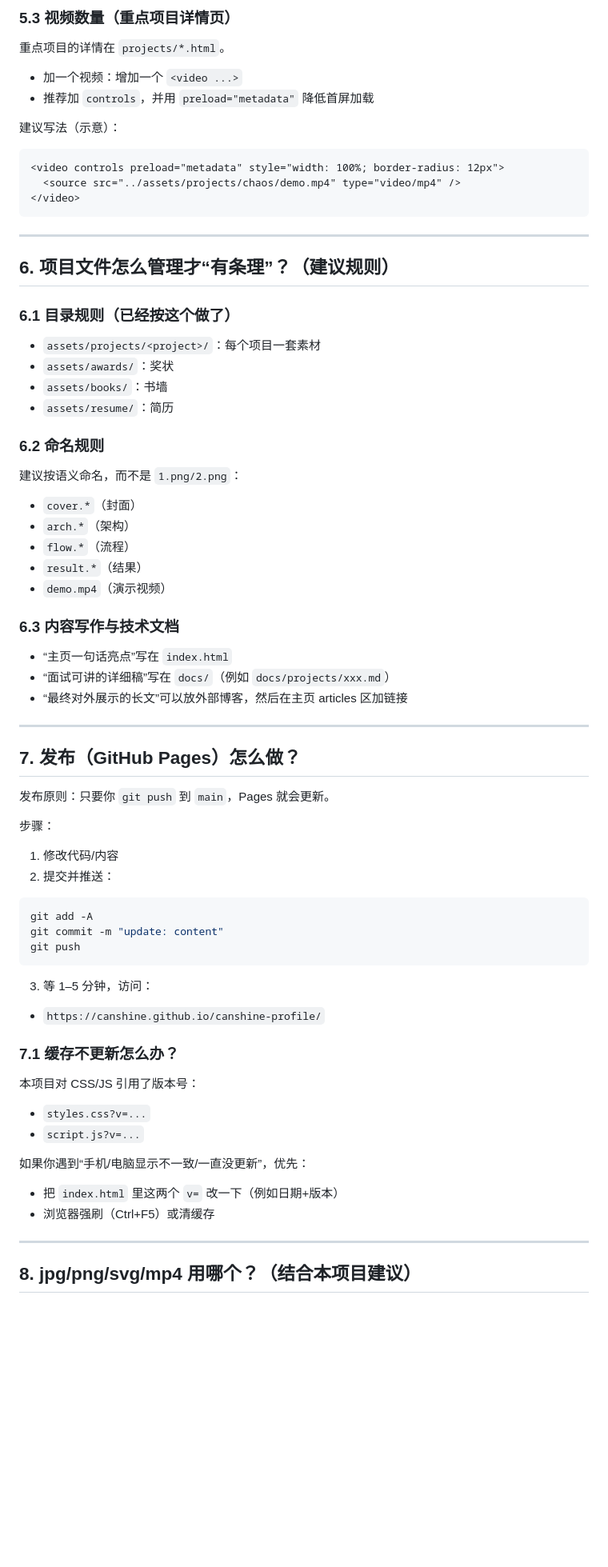
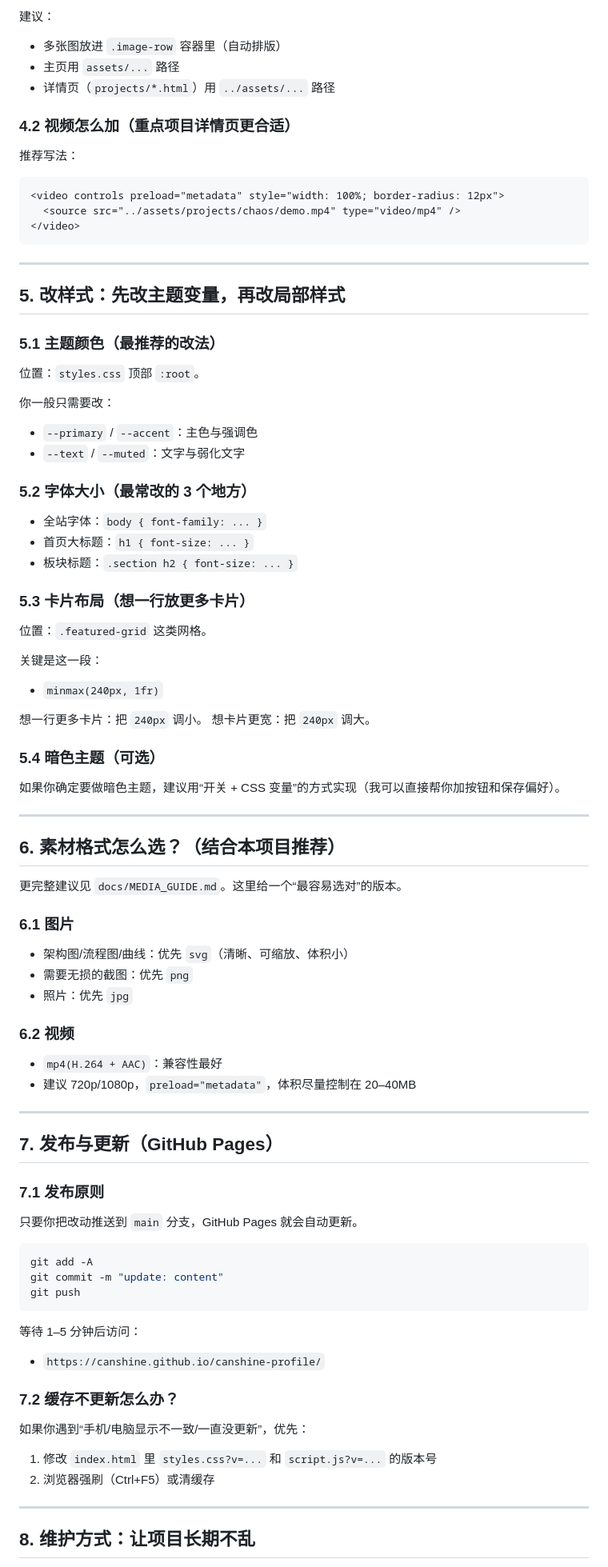
Before and after one commit to CanShine/canshine-profile, a Markdown page: docs/PROJECT_GUIDE.md, the part around one of its changes. Shown at 80% size. Drawn GitHub-style; blank space fills up the shorter version.

````diff
--- a/docs/PROJECT_GUIDE.md
+++ b/docs/PROJECT_GUIDE.md
@@ -229,13 +135,14 @@ CSS 就是“长什么样”。你可以把它理解为：
 ```
 
-### 5.3 视频数量（重点项目详情页）
+建议：
 
-重点项目的详情在 `projects/*.html`。
+- 多张图放进 `.image-row` 容器里（自动排版）
+- 主页用 `assets/...` 路径
+- 详情页（`projects/*.html`）用 `../assets/...` 路径
 
-- 加一个视频：增加一个 `<video ...>`
-- 推荐加 `controls`，并用 `preload="metadata"` 降低首屏加载
+### 4.2 视频怎么加（重点项目详情页更合适）
 
-建议写法（示意）：
+推荐写法：
 
 ```html
 <video controls preload="metadata" style="width: 100%; border-radius: 12px">
@@ -245,41 +152,62 @@ CSS 就是“长什么样”。你可以把它理解为：
 
 ---
 
-## 6. 项目文件怎么管理才“有条理”？（建议规则）
+## 5. 改样式：先改主题变量，再改局部样式
 
-### 6.1 目录规则（已经按这个做了）
+### 5.1 主题颜色（最推荐的改法）
 
-- `assets/projects/<project>/`：每个项目一套素材
-- `assets/awards/`：奖状
-- `assets/books/`：书墙
-- `assets/resume/`：简历
+位置：`styles.css` 顶部 `:root`。
 
-### 6.2 命名规则
+你一般只需要改：
 
-建议按语义命名，而不是 `1.png/2.png`：
+- `--primary` / `--accent`：主色与强调色
+- `--text` / `--muted`：文字与弱化文字
 
-- `cover.*`（封面）
-- `arch.*`（架构）
-- `flow.*`（流程）
-- `result.*`（结果）
-- `demo.mp4`（演示视频）
+### 5.2 字体大小（最常改的 3 个地方）
 
-### 6.3 内容写作与技术文档
+- 全站字体：`body { font-family: ... }`
+- 首页大标题：`h1 { font-size: ... }`
+- 板块标题：`.section h2 { font-size: ... }`
 
-- “主页一句话亮点”写在 `index.html`
-- “面试可讲的详细稿”写在 `docs/`（例如 `docs/projects/xxx.md`）
-- “最终对外展示的长文”可以放外部博客，然后在主页 articles 区加链接
+### 5.3 卡片布局（想一行放更多卡片）
+
+位置：`.featured-grid` 这类网格。
+
+关键是这一段：
+
+- `minmax(240px, 1fr)`
+
+想一行更多卡片：把 `240px` 调小。
+想卡片更宽：把 `240px` 调大。
+
+### 5.4 暗色主题（可选）
+
+如果你确定要做暗色主题，建议用“开关 + CSS 变量”的方式实现（我可以直接帮你加按钮和保存偏好）。
 
 ---
 
-## 7. 发布（GitHub Pages）怎么做？
+## 6. 素材格式怎么选？（结合本项目推荐）
 
-发布原则：只要你 `git push` 到 `main`，Pages 就会更新。
+更完整建议见 `docs/MEDIA_GUIDE.md`。这里给一个“最容易选对”的版本。
 
-步骤：
+### 6.1 图片
 
-1. 修改代码/内容
-2. 提交并推送：
+- 架构图/流程图/曲线：优先 `svg`（清晰、可缩放、体积小）
+- 需要无损的截图：优先 `png`
+- 照片：优先 `jpg`
+
+### 6.2 视频
+
+- `mp4(H.264 + AAC)`：兼容性最好
+- 建议 720p/1080p，`preload="metadata"`，体积尽量控制在 20–40MB
+
+---
+
+## 7. 发布与更新（GitHub Pages）
+
+### 7.1 发布原则
+
+只要你把改动推送到 `main` 分支，GitHub Pages 就会自动更新。
 
 ```bash
 git add -A
@@ -287,23 +215,18 @@ git commit -m "update: content"
 git push
 ```
 
-3. 等 1–5 分钟，访问：
+等待 1–5 分钟后访问：
 
 - `https://canshine.github.io/canshine-profile/`
 
-### 7.1 缓存不更新怎么办？
-
-本项目对 CSS/JS 引用了版本号：
-
-- `styles.css?v=...`
-- `script.js?v=...`
+### 7.2 缓存不更新怎么办？
 
 如果你遇到“手机/电脑显示不一致/一直没更新”，优先：
 
-- 把 `index.html` 里这两个 `v=` 改一下（例如日期+版本）
-- 浏览器强刷（Ctrl+F5）或清缓存
+1. 修改 `index.html` 里 `styles.css?v=...` 和 `script.js?v=...` 的版本号
+2. 浏览器强刷（Ctrl+F5）或清缓存
 
 ---
 
-## 8. jpg/png/svg/mp4 用哪个？（结合本项目建议）
+## 8. 维护方式：让项目长期不乱
 
````
Also changed, not shown: other parts of docs/PROJECT_GUIDE.md (+104 -242 lines).
